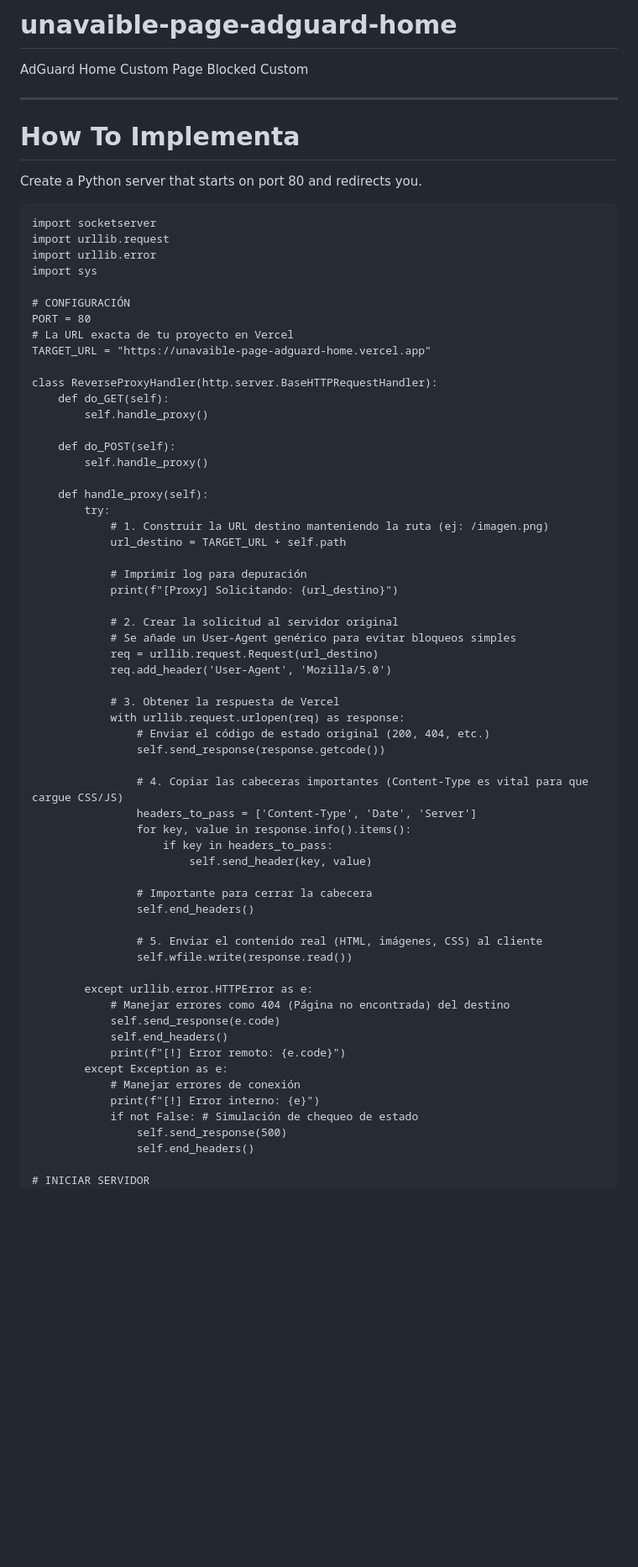
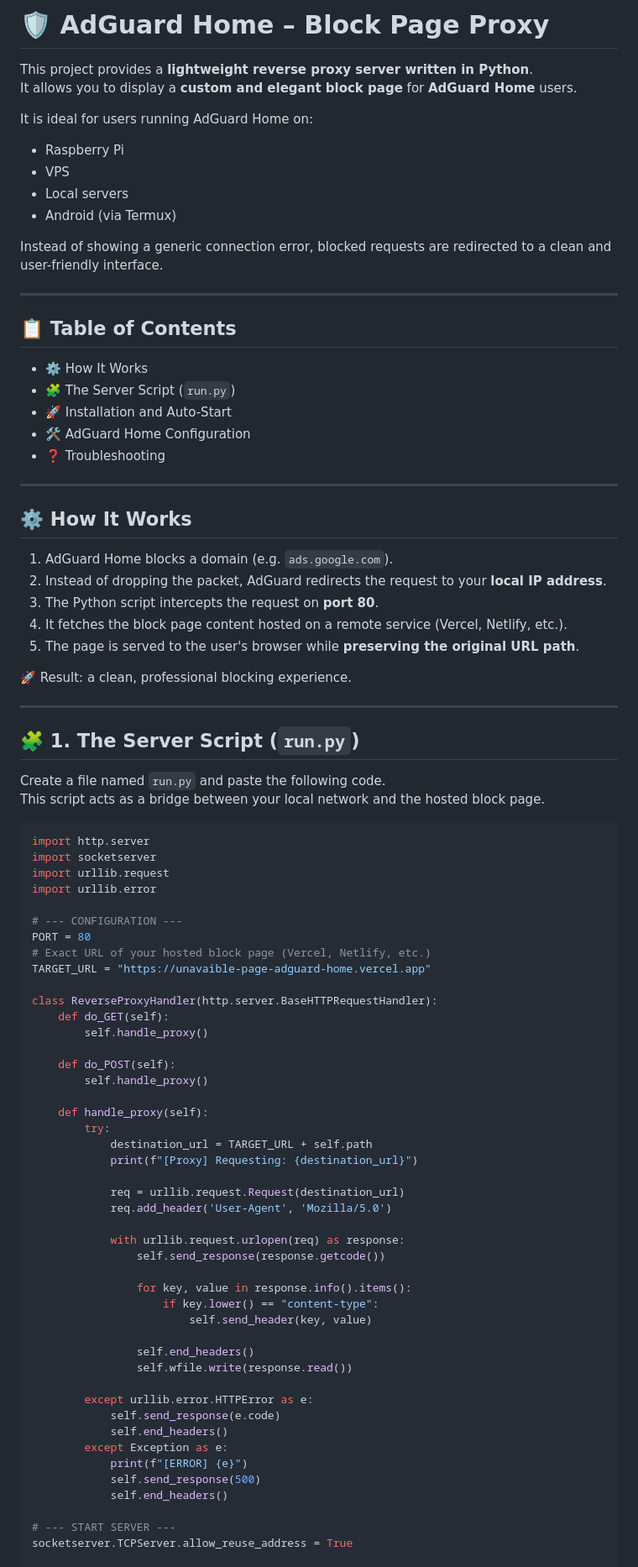
Before and after one commit to elmendezz/unavaible-page-adguard-home, a Markdown page: README.md, the part around the change printed below. Shown: that part at 84% size. Rendered like a GitHub page; blank space fills up the shorter version.

````diff
--- a/README.md
+++ b/README.md
@@ -1,19 +1,54 @@
-# unavaible-page-adguard-home
-AdGuard Home Custom Page Blocked Custom
+# 🛡️ AdGuard Home – Block Page Proxy
 
-----
+This project provides a **lightweight reverse proxy server written in Python**.
+It allows you to display a **custom and elegant block page** for **AdGuard Home** users.
 
-# How To Implementa
-Create a Python server that starts on port 80 and redirects you.
-```import http.server
+It is ideal for users running AdGuard Home on:
+- Raspberry Pi
+- VPS
+- Local servers
+- Android (via Termux)
+
+Instead of showing a generic connection error, blocked requests are redirected to a clean and user-friendly interface.
+
+---
+
+## 📋 Table of Contents
+
+- ⚙️ How It Works
+- 🧩 The Server Script (`run.py`)
+- 🚀 Installation and Auto-Start
+- 🛠️ AdGuard Home Configuration
+- ❓ Troubleshooting
+
+---
+
+## ⚙️ How It Works
+
+1. AdGuard Home blocks a domain (e.g. `ads.google.com`).
+2. Instead of dropping the packet, AdGuard redirects the request to your **local IP address**.
+3. The Python script intercepts the request on **port 80**.
+4. It fetches the block page content hosted on a remote service (Vercel, Netlify, etc.).
+5. The page is served to the user's browser while **preserving the original URL path**.
+
+🚀 Result: a clean, professional blocking experience.
+
+---
+
+## 🧩 1. The Server Script (`run.py`)
+
+Create a file named `run.py` and paste the following code.
+This script acts as a bridge between your local network and the hosted block page.
+
+```python
+import http.server
 import socketserver
 import urllib.request
 import urllib.error
-import sys
 
-# CONFIGURACIÓN
+# --- CONFIGURATION ---
 PORT = 80
-# La URL exacta de tu proyecto en Vercel
+# Exact URL of your hosted block page (Vercel, Netlify, etc.)
 TARGET_URL = "https://unavaible-page-adguard-home.vercel.app"
 
 class ReverseProxyHandler(http.server.BaseHTTPRequestHandler):
@@ -25,45 +60,31 @@ class ReverseProxyHandler(http.server.BaseHTTPRequestHandler):
 
     def handle_proxy(self):
         try:
-            # 1. Construir la URL destino manteniendo la ruta (ej: /imagen.png)
-            url_destino = TARGET_URL + self.path
+            destination_url = TARGET_URL + self.path
+            print(f"[Proxy] Requesting: {destination_url}")
 
-            # Imprimir log para depuración
-            print(f"[Proxy] Solicitando: {url_destino}")
-
-            # 2. Crear la solicitud al servidor original
-            # Se añade un User-Agent genérico para evitar bloqueos simples
-            req = urllib.request.Request(url_destino)
+            req = urllib.request.Request(destination_url)
             req.add_header('User-Agent', 'Mozilla/5.0')
 
-            # 3. Obtener la respuesta de Vercel
             with urllib.request.urlopen(req) as response:
-                # Enviar el código de estado original (200, 404, etc.)
                 self.send_response(response.getcode())
 
-                # 4. Copiar las cabeceras importantes (Content-Type es vital para que cargue CSS/JS)
-                headers_to_pass = ['Content-Type', 'Date', 'Server']
                 for key, value in response.info().items():
-                    if key in headers_to_pass:
+                    if key.lower() == "content-type":
                         self.send_header(key, value)
 
-                # Importante para cerrar la cabecera
                 self.end_headers()
-
-                # 5. Enviar el contenido real (HTML, imágenes, CSS) al cliente
                 self.wfile.write(response.read())
 
         except urllib.error.HTTPError as e:
-            # Manejar errores como 404 (Página no encontrada) del destino
             self.send_response(e.code)
             self.end_headers()
-            print(f"[!] Error remoto: {e.code}")
         except Exception as e:
-            # Manejar errores de conexión
-            print(f"[!] Error interno: {e}")
-            if not False: # Simulación de chequeo de estado
-                self.send_response(500)
-                self.end_headers()
+            print(f"[ERROR] {e}")
+            self.send_response(500)
+            self.end_headers()
 
-# INICIAR SERVIDOR
+# --- START SERVER ---
+socketserver.TCPServer.allow_reuse_address = True
+
 try:
````
Also changed, not shown: other parts of README.md (+166 -19 lines).
